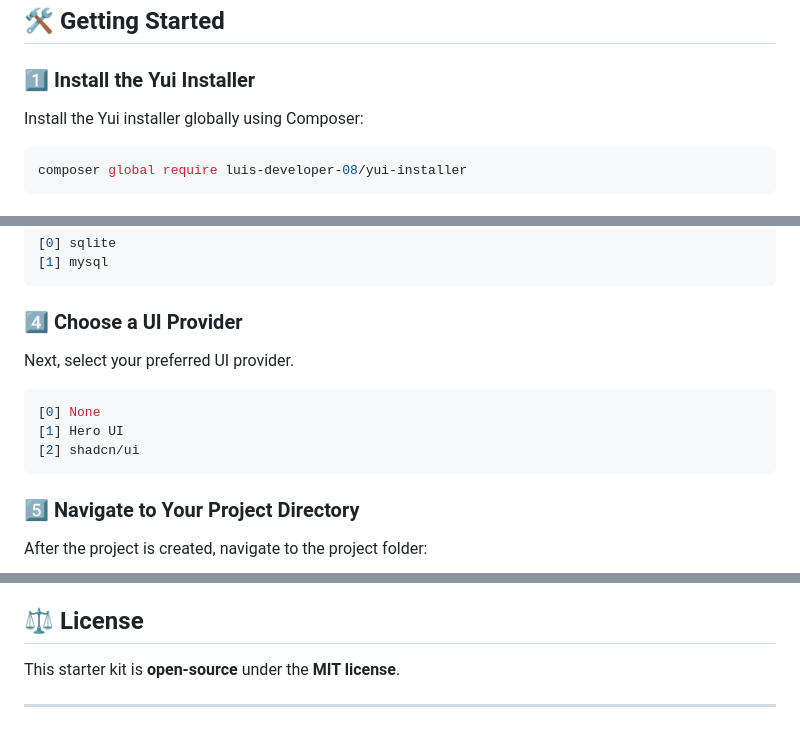
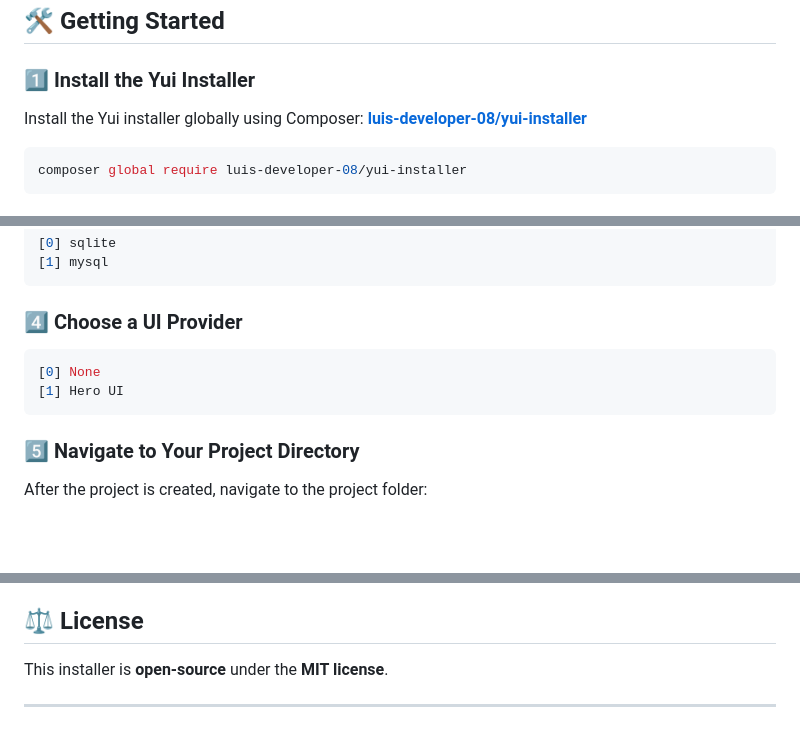
Before and after one commit to luis-developer-08/yui-installer, a Markdown page: README.md, 3 parts joined by grey strips. GitHub-like rendering; blank space fills up the shorter version.

````diff
--- a/README.md
+++ b/README.md
@@ -32,7 +32,7 @@ This kit is **JavaScript-first**, using **JSX instead of TSX**, making it access
 
 ### 1️⃣ Install the Yui Installer
 
-Install the Yui installer globally using Composer:
+Install the Yui installer globally using Composer: **[luis-developer-08/yui-installer](https://packagist.org/packages/luis-developer-08/yui-installer)**
 
 ```bash
 composer global require luis-developer-08/yui-installer
@@ -57,12 +57,9 @@ During installation, you will be prompted to choose a database. Select the one y
 
 ### 4️⃣ Choose a UI Provider
 
-Next, select your preferred UI provider.
-
 ```bash
 [0] None
 [1] Hero UI
-[2] shadcn/ui
 ```
 
 ### 5️⃣ Navigate to Your Project Directory
@@ -252,6 +235,6 @@ Be kind and respectful. Please follow Laravel's [Code of Conduct](https://larave
 
 ## ⚖️ License
 
-This starter kit is **open-source** under the **MIT license**.
+This installer is **open-source** under the **MIT license**.
 
 ---
````
Also changed, not shown: other parts of README.md (+27 -41 lines).
